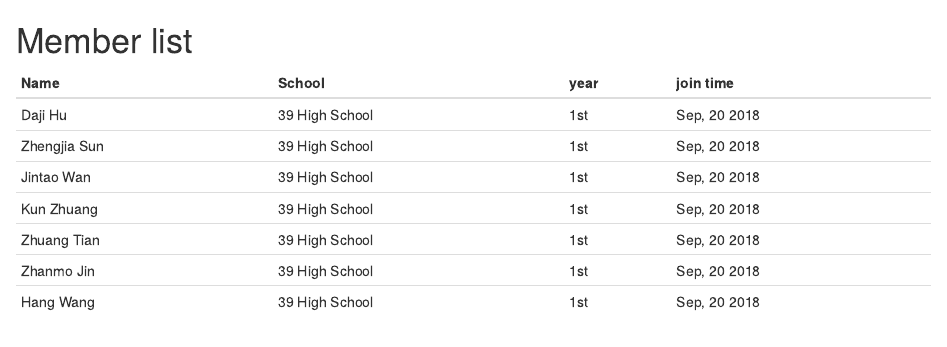
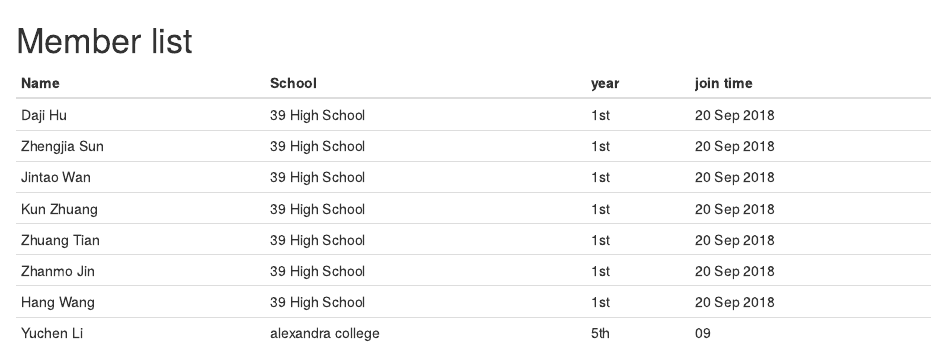
Before and after one commit to stone1031995576/DeepSeaMicrobiomeWorkshop, an R Markdown document (00.Members/list.Rmd): the page in a window 1100 px wide, from its top. Rendered offline with R 4.5, knitr and Pandoc, with nearby package versions.

Commit message:
Update list.Rmd

```diff
--- a/00.Members/list.Rmd
+++ b/00.Members/list.Rmd
@@ -1,10 +1,11 @@
 # Member list
 Name | School | year | join time
 ------------ | ------------- | ------------ | -------------
-Daji Hu | 39 High School | 1st | Sep, 20 2018
-Zhengjia Sun | 39 High School | 1st | Sep, 20 2018
-Jintao Wan | 39 High School | 1st | Sep, 20 2018
-Kun Zhuang | 39 High School | 1st | Sep, 20 2018
-Zhuang Tian | 39 High School | 1st | Sep, 20 2018
-Zhanmo Jin | 39 High School | 1st | Sep, 20 2018
-Hang Wang | 39 High School | 1st | Sep, 20 2018
+Daji Hu | 39 High School | 1st | 20 Sep 2018
+Zhengjia Sun | 39 High School | 1st | 20 Sep 2018
+Jintao Wan | 39 High School | 1st | 20 Sep 2018
+Kun Zhuang | 39 High School | 1st | 20 Sep 2018
+Zhuang Tian | 39 High School | 1st | 20 Sep 2018
+Zhanmo Jin | 39 High School | 1st | 20 Sep 2018
+Hang Wang | 39 High School | 1st | 20 Sep 2018
+Yuchen Li | alexandra college | 5th | 09
```
